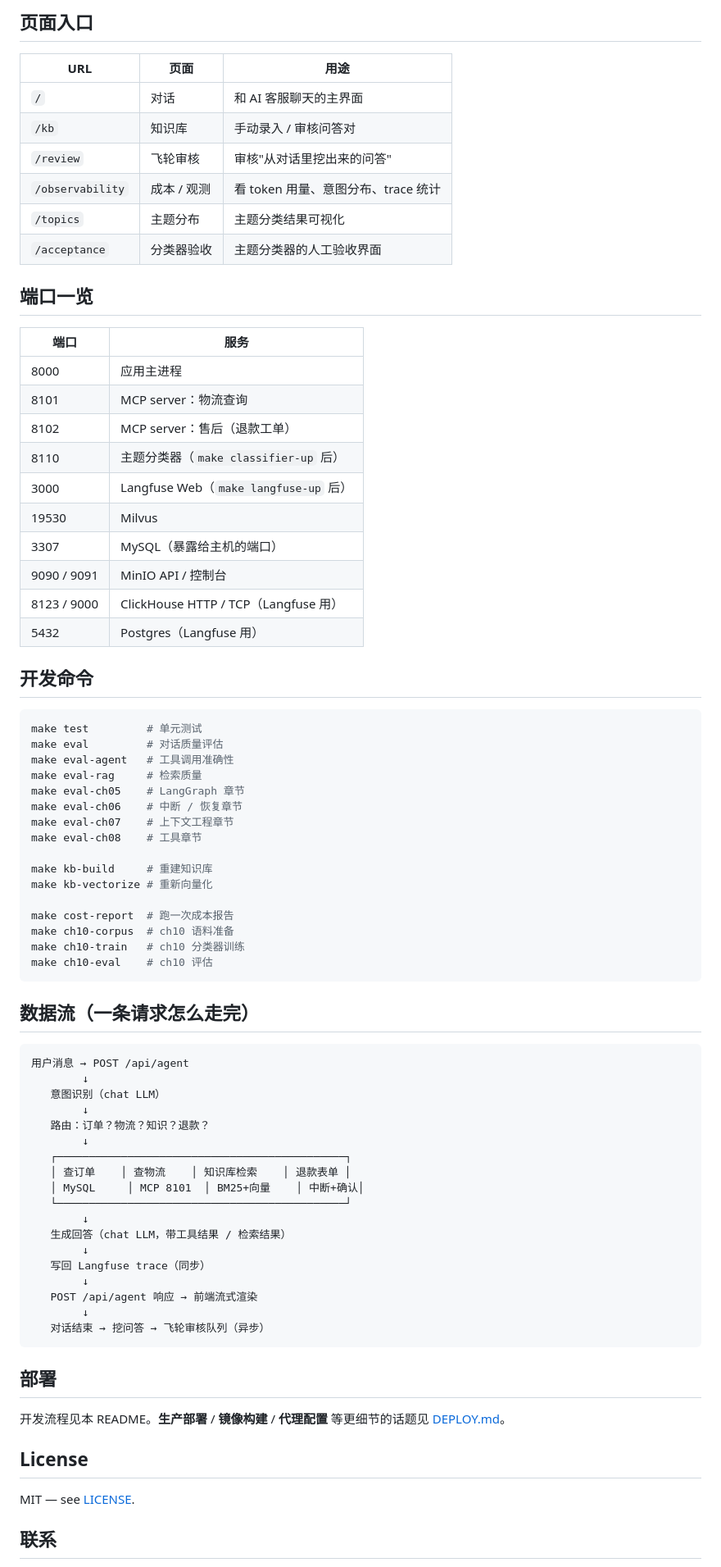
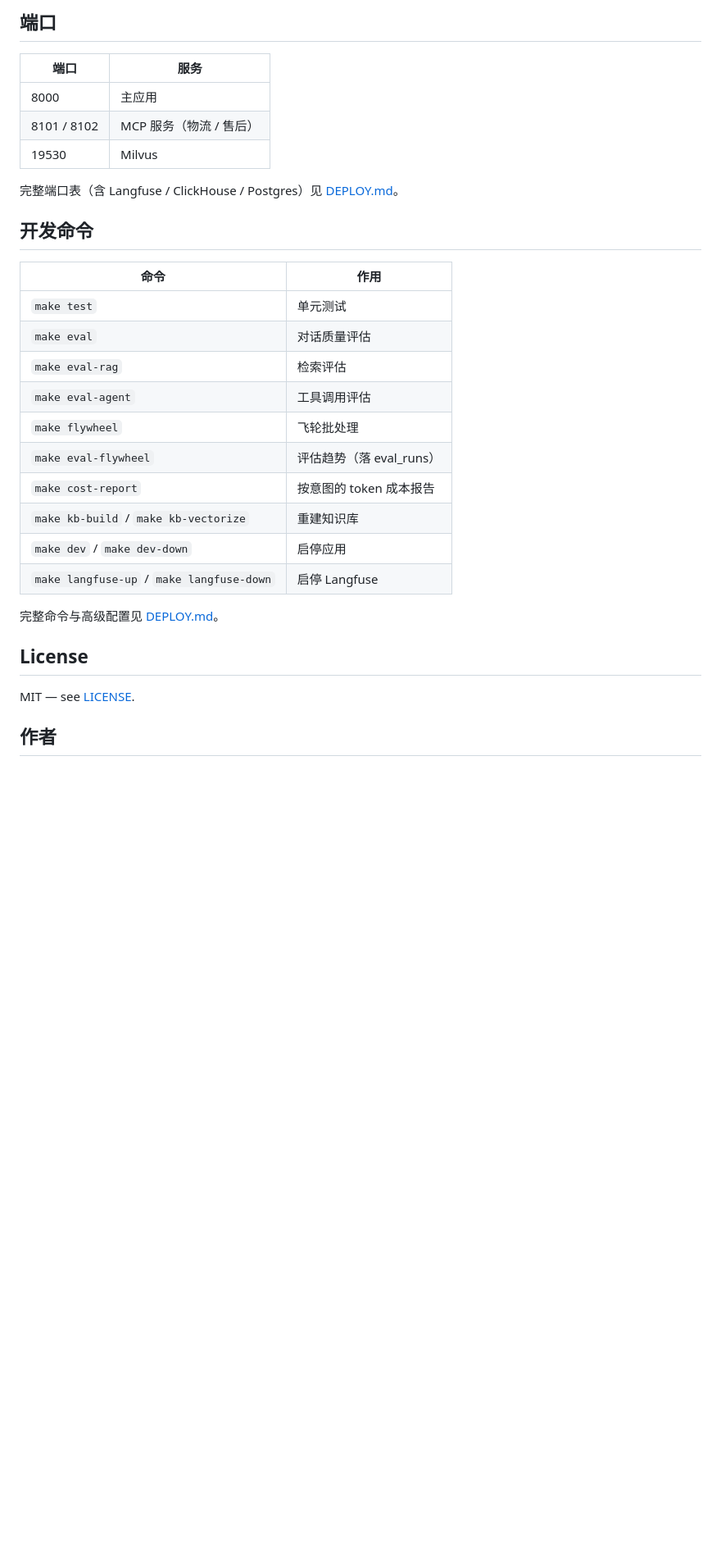
Before and after one commit to Starry-1234/StarryLink, a Markdown page: README.md, the part around one of its changes. Shown at 82% size. Drawn GitHub-style; blank space fills up the shorter version.

````diff
--- a/README.md
+++ b/README.md
@@ -156,81 +91,34 @@ make langfuse-up
 
-## 页面入口
-
-| URL | 页面 | 用途 |
-|---|---|---|
-| `/` | 对话 | 和 AI 客服聊天的主界面 |
-| `/kb` | 知识库 | 手动录入 / 审核问答对 |
-| `/review` | 飞轮审核 | 审核"从对话里挖出来的问答" |
-| `/observability` | 成本 / 观测 | 看 token 用量、意图分布、trace 统计 |
-| `/topics` | 主题分布 | 主题分类结果可视化 |
-| `/acceptance` | 分类器验收 | 主题分类器的人工验收界面 |
-
-## 端口一览
+## 端口
 
 | 端口 | 服务 |
 |---|---|
-| 8000 | 应用主进程 |
-| 8101 | MCP server：物流查询 |
-| 8102 | MCP server：售后（退款工单） |
-| 8110 | 主题分类器（`make classifier-up` 后） |
-| 3000 | Langfuse Web（`make langfuse-up` 后） |
+| 8000 | 主应用 |
+| 8101 / 8102 | MCP 服务（物流 / 售后） |
 | 19530 | Milvus |
-| 3307 | MySQL（暴露给主机的端口） |
-| 9090 / 9091 | MinIO API / 控制台 |
-| 8123 / 9000 | ClickHouse HTTP / TCP（Langfuse 用） |
-| 5432 | Postgres（Langfuse 用） |
+
+完整端口表（含 Langfuse / ClickHouse / Postgres）见 [DEPLOY.md](DEPLOY.md)。
 
 ## 开发命令
 
-```bash
-make test         # 单元测试
-make eval         # 对话质量评估
-make eval-agent   # 工具调用准确性
-make eval-rag     # 检索质量
-make eval-ch05    # LangGraph 章节
-make eval-ch06    # 中断 / 恢复章节
-make eval-ch07    # 上下文工程章节
-make eval-ch08    # 工具章节
+| 命令 | 作用 |
+|---|---|
+| `make test` | 单元测试 |
+| `make eval` | 对话质量评估 |
+| `make eval-rag` | 检索评估 |
+| `make eval-agent` | 工具调用评估 |
+| `make flywheel` | 飞轮批处理 |
+| `make eval-flywheel` | 评估趋势（落 eval_runs） |
+| `make cost-report` | 按意图的 token 成本报告 |
+| `make kb-build` / `make kb-vectorize` | 重建知识库 |
+| `make dev` / `make dev-down` | 启停应用 |
+| `make langfuse-up` / `make langfuse-down` | 启停 Langfuse |
 
-make kb-build     # 重建知识库
-make kb-vectorize # 重新向量化
-
-make cost-report  # 跑一次成本报告
-make ch10-corpus  # ch10 语料准备
-make ch10-train   # ch10 分类器训练
-make ch10-eval    # ch10 评估
-```
-
-## 数据流（一条请求怎么走完）
-
-```
-用户消息 → POST /api/agent
-        ↓
-   意图识别（chat LLM）
-        ↓
-   路由：订单？物流？知识？退款？
-        ↓
-   ┌─────────────────────────────────────────────┐
-   │ 查订单    │ 查物流    │ 知识库检索    │ 退款表单 │
-   │ MySQL     │ MCP 8101  │ BM25+向量    │ 中断+确认│
-   └─────────────────────────────────────────────┘
-        ↓
-   生成回答（chat LLM，带工具结果 / 检索结果）
-        ↓
-   写回 Langfuse trace（同步）
-        ↓
-   POST /api/agent 响应 → 前端流式渲染
-        ↓
-   对话结束 → 挖问答 → 飞轮审核队列（异步）
-```
-
-## 部署
-
-开发流程见本 README。**生产部署** / **镜像构建** / **代理配置** 等更细节的话题见 [DEPLOY.md](DEPLOY.md)。
+完整命令与高级配置见 [DEPLOY.md](DEPLOY.md)。
 
 ## License
 
 MIT — see [LICENSE](LICENSE).
 
-## 联系
+## 作者
 
````
Also changed, not shown: other parts of README.md (+58 -123 lines).
